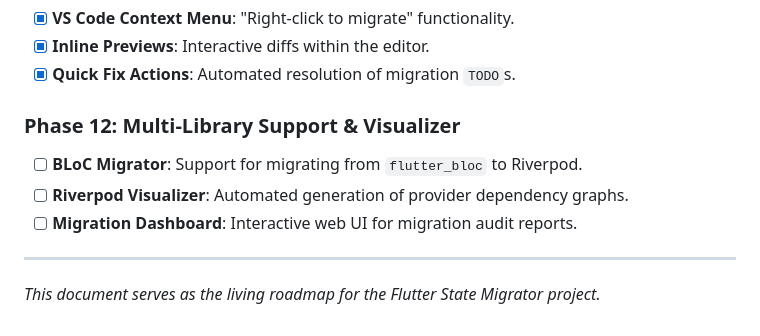
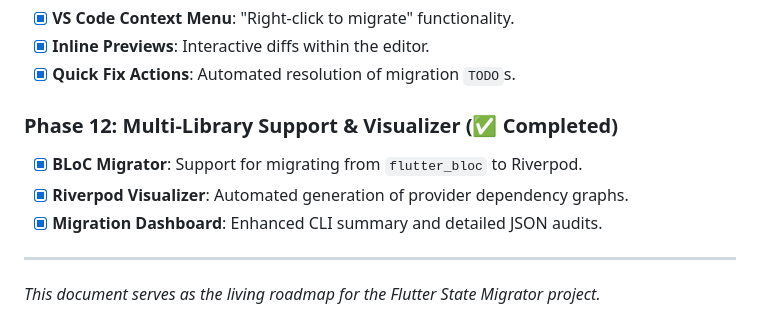
Before and after one commit to RanveerSingh1997/flutter-state-migrator, a Markdown page: Project Plan.md, the part around the change. Drawn GitHub-style.

```diff
--- a/Project Plan.md
+++ b/Project Plan.md
@@ -72,10 +72,10 @@ The core pipeline for the tool has been successfully established and proven on a
 - [x] **Inline Previews**: Interactive diffs within the editor.
 - [x] **Quick Fix Actions**: Automated resolution of migration `TODO`s.
 
-### Phase 12: Multi-Library Support & Visualizer
-- [ ] **BLoC Migrator**: Support for migrating from `flutter_bloc` to Riverpod.
-- [ ] **Riverpod Visualizer**: Automated generation of provider dependency graphs.
-- [ ] **Migration Dashboard**: Interactive web UI for migration audit reports.
+### Phase 12: Multi-Library Support & Visualizer (✅ Completed)
+- [x] **BLoC Migrator**: Support for migrating from `flutter_bloc` to Riverpod.
+- [x] **Riverpod Visualizer**: Automated generation of provider dependency graphs.
+- [x] **Migration Dashboard**: Enhanced CLI summary and detailed JSON audits.
 
 ---
 *This document serves as the living roadmap for the Flutter State Migrator project.*
```
